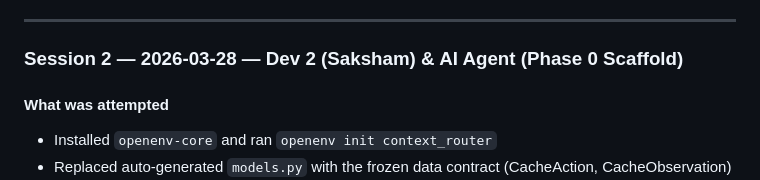
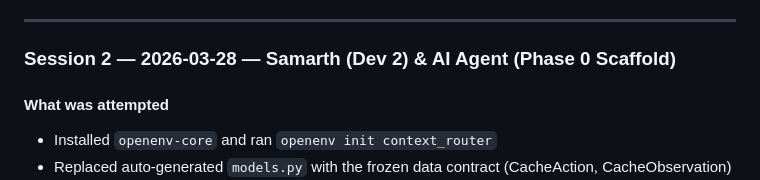
Before and after one commit to Samarth-Goyal-1401/OpenEnv_Meta_AI_Hackathon_Project, a Markdown page: MISTAKES.md, the part around the change. Drawn GitHub-style.

Commit message:
[dev2] docs: update developer names - Shreyas (Dev 1) and Samarth (Dev 2)

```diff
--- a/MISTAKES.md
+++ b/MISTAKES.md
@@ -248,7 +248,7 @@ When context window fills:
 
 ---
 
-### Session 2 — 2026-03-28 — Dev 2 (Saksham) & AI Agent (Phase 0 Scaffold)
+### Session 2 — 2026-03-28 — Samarth (Dev 2) & AI Agent (Phase 0 Scaffold)
 
 #### What was attempted
 
```
